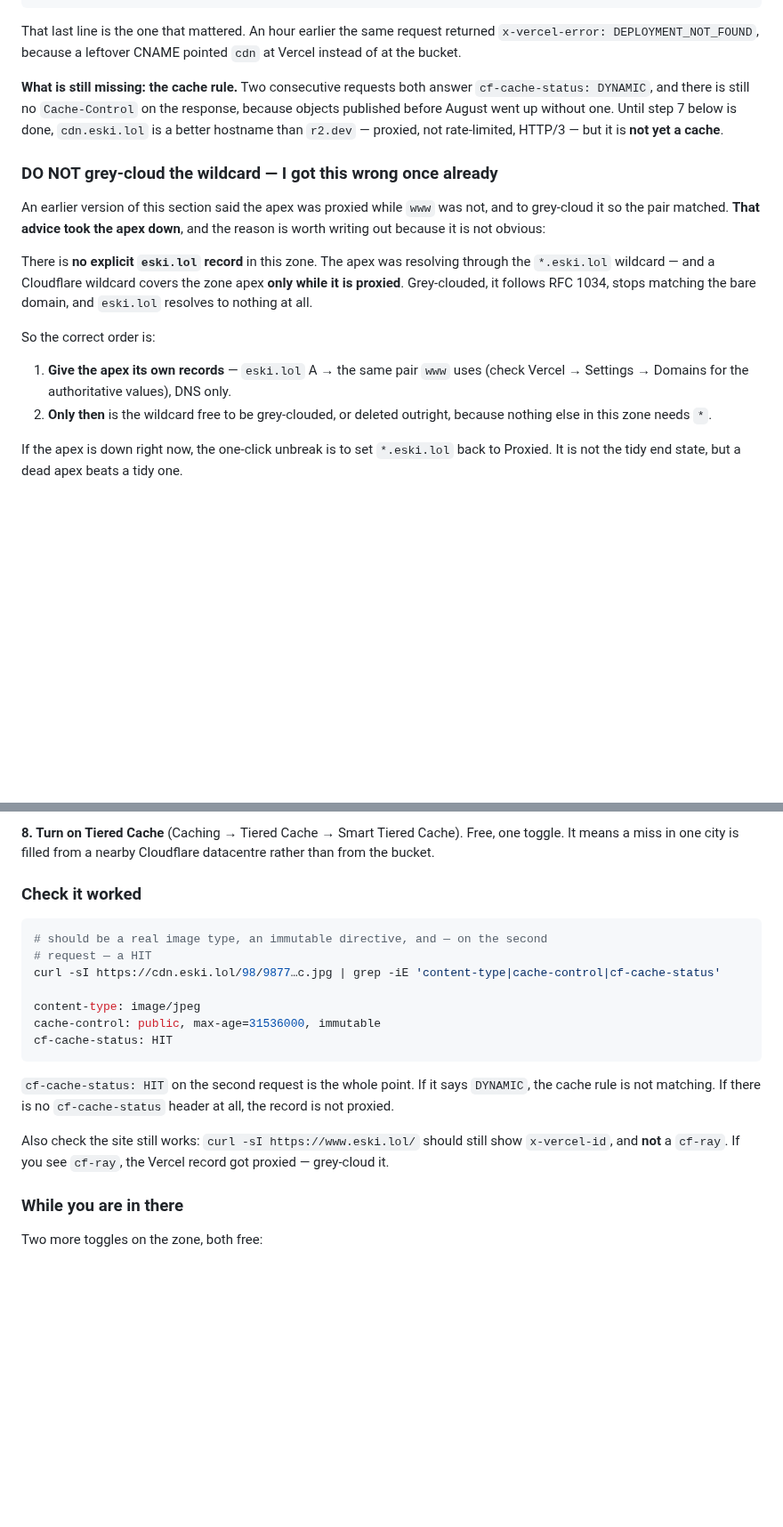
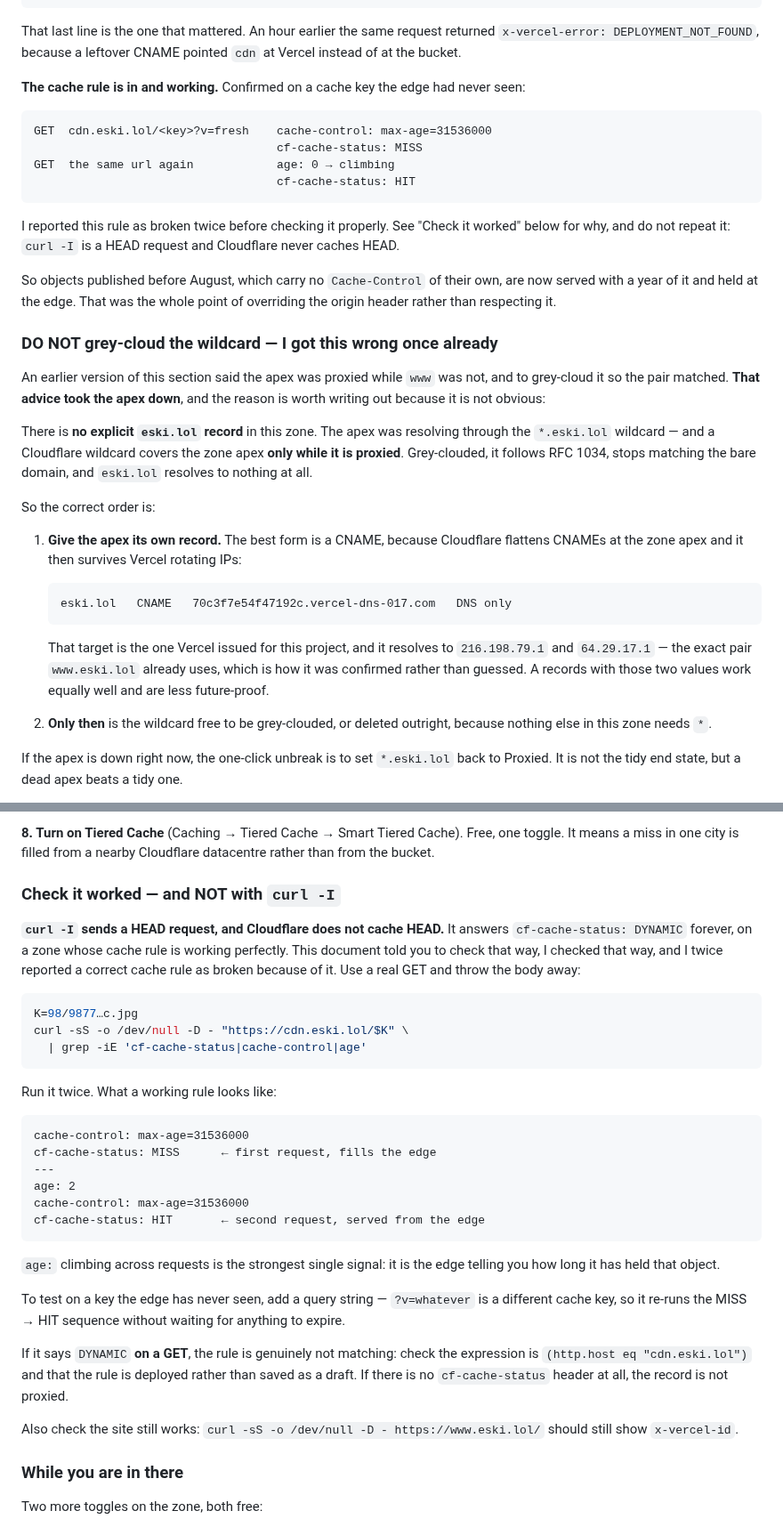
Before and after one commit to freshstart17173-sketch/eski, a Markdown page: docs/FASTER.md, 2 parts joined by grey strips. Shown at 89% size. Drawn GitHub-style; blank space fills up the shorter version.

````diff
--- a/docs/FASTER.md
+++ b/docs/FASTER.md
@@ -118,11 +118,23 @@ That last line is the one that mattered. An hour earlier the same request
 returned `x-vercel-error: DEPLOYMENT_NOT_FOUND`, because a leftover CNAME
 pointed `cdn` at Vercel instead of at the bucket.
 
-**What is still missing: the cache rule.** Two consecutive requests both
-answer `cf-cache-status: DYNAMIC`, and there is still no `Cache-Control` on
-the response, because objects published before August went up without one.
-Until step 7 below is done, `cdn.eski.lol` is a better hostname than `r2.dev`
-— proxied, not rate-limited, HTTP/3 — but it is **not yet a cache**.
+**The cache rule is in and working.** Confirmed on a cache key the edge had
+never seen:
+
+```
+GET  cdn.eski.lol/<key>?v=fresh    cache-control: max-age=31536000
+                                   cf-cache-status: MISS
+GET  the same url again            age: 0 → climbing
+                                   cf-cache-status: HIT
+```
+
+I reported this rule as broken twice before checking it properly. See
+"Check it worked" below for why, and do not repeat it: `curl -I` is a HEAD
+request and Cloudflare never caches HEAD.
+
+So objects published before August, which carry no `Cache-Control` of their
+own, are now served with a year of it and held at the edge. That was the whole
+point of overriding the origin header rather than respecting it.
 
 ### DO NOT grey-cloud the wildcard — I got this wrong once already
 
@@ -137,8 +149,18 @@ matching the bare domain, and `eski.lol` resolves to nothing at all.
 
 So the correct order is:
 
-1. **Give the apex its own records** — `eski.lol` A → the same pair `www` uses
-   (check Vercel → Settings → Domains for the authoritative values), DNS only.
+1. **Give the apex its own record.** The best form is a CNAME, because
+   Cloudflare flattens CNAMEs at the zone apex and it then survives Vercel
+   rotating IPs:
+
+   ```
+   eski.lol   CNAME   70c3f7e54f47192c.vercel-dns-017.com   DNS only
+   ```
+
+   That target is the one Vercel issued for this project, and it resolves to
+   `216.198.79.1` and `64.29.17.1` — the exact pair `www.eski.lol` already
+   uses, which is how it was confirmed rather than guessed. A records with
+   those two values work equally well and are less future-proof.
 2. **Only then** is the wildcard free to be grey-clouded, or deleted outright,
    because nothing else in this zone needs `*`.
 
@@ -215,25 +237,45 @@ never change. If the bytes change, so does the key.
 Free, one toggle. It means a miss in one city is filled from a nearby
 Cloudflare datacentre rather than from the bucket.
 
-### Check it worked
+### Check it worked — and NOT with `curl -I`
+
+**`curl -I` sends a HEAD request, and Cloudflare does not cache HEAD.** It
+answers `cf-cache-status: DYNAMIC` forever, on a zone whose cache rule is
+working perfectly. This document told you to check that way, I checked that
+way, and I twice reported a correct cache rule as broken because of it. Use a
+real GET and throw the body away:
 
 ```bash
-# should be a real image type, an immutable directive, and — on the second
-# request — a HIT
-curl -sI https://cdn.eski.lol/98/9877…c.jpg | grep -iE 'content-type|cache-control|cf-cache-status'
-
-content-type: image/jpeg
-cache-control: public, max-age=31536000, immutable
-cf-cache-status: HIT
+K=98/9877…c.jpg
+curl -sS -o /dev/null -D - "https://cdn.eski.lol/$K" \
+  | grep -iE 'cf-cache-status|cache-control|age'
 ```
 
-`cf-cache-status: HIT` on the second request is the whole point. If it says
-`DYNAMIC`, the cache rule is not matching. If there is no `cf-cache-status`
-header at all, the record is not proxied.
+Run it twice. What a working rule looks like:
 
-Also check the site still works: `curl -sI https://www.eski.lol/` should still
-show `x-vercel-id`, and **not** a `cf-ray`. If you see `cf-ray`, the Vercel
-record got proxied — grey-cloud it.
+```
+cache-control: max-age=31536000
+cf-cache-status: MISS      ← first request, fills the edge
+---
+age: 2
+cache-control: max-age=31536000
+cf-cache-status: HIT       ← second request, served from the edge
+```
+
+`age:` climbing across requests is the strongest single signal: it is the edge
+telling you how long it has held that object.
+
+To test on a key the edge has never seen, add a query string — `?v=whatever`
+is a different cache key, so it re-runs the MISS → HIT sequence without waiting
+for anything to expire.
+
+If it says `DYNAMIC` **on a GET**, the rule is genuinely not matching: check
+the expression is `(http.host eq "cdn.eski.lol")` and that the rule is deployed
+rather than saved as a draft. If there is no `cf-cache-status` header at all,
+the record is not proxied.
+
+Also check the site still works: `curl -sS -o /dev/null -D - https://www.eski.lol/`
+should still show `x-vercel-id`.
 
 ### While you are in there
 
````
Also changed, not shown: other parts of docs/FASTER.md (+1 -1 lines), ROADMAP.md (+28 -33 lines).
